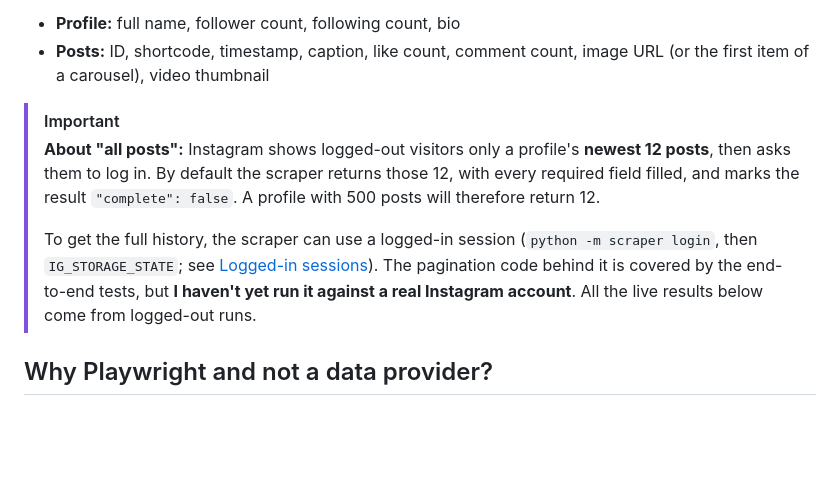
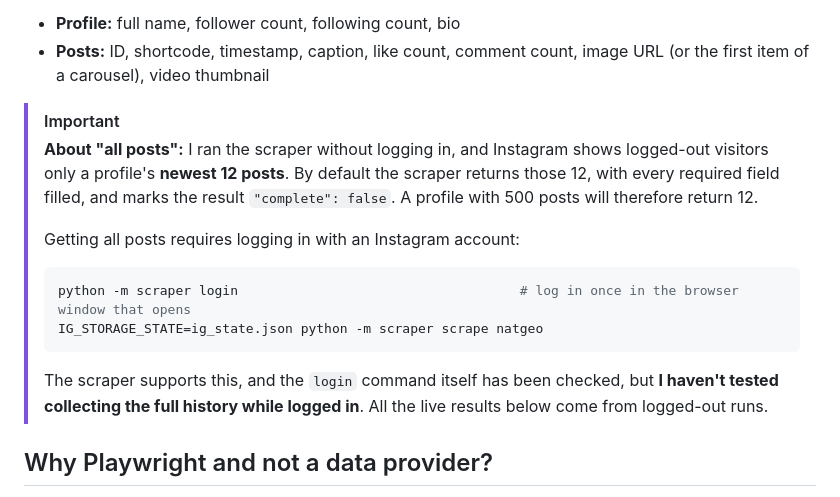
Before and after one commit to balsen/Instagram_scrapping, a Markdown page: README.md, the part around the change. GitHub-like rendering; blank space fills up the shorter version.

Commit message:
Clarify how to collect all posts with a logged-in session

````diff
--- a/README.md
+++ b/README.md
@@ -6,9 +6,16 @@ Enter an Instagram username in a web form, or pass it on the command line, and g
 - **Posts:** ID, shortcode, timestamp, caption, like count, comment count, image URL (or the first item of a carousel), video thumbnail
 
 > [!IMPORTANT]
-> **About "all posts":** Instagram shows logged-out visitors only a profile's **newest 12 posts**, then asks them to log in. By default the scraper returns those 12, with every required field filled, and marks the result `"complete": false`. A profile with 500 posts will therefore return 12.
+> **About "all posts":** I ran the scraper without logging in, and Instagram shows logged-out visitors only a profile's **newest 12 posts**. By default the scraper returns those 12, with every required field filled, and marks the result `"complete": false`. A profile with 500 posts will therefore return 12.
 >
-> To get the full history, the scraper can use a logged-in session (`python -m scraper login`, then `IG_STORAGE_STATE`; see [Logged-in sessions](#logged-in-sessions)). The pagination code behind it is covered by the end-to-end tests, but **I haven't yet run it against a real Instagram account**. All the live results below come from logged-out runs.
+> Getting all posts requires logging in with an Instagram account:
+>
+> ```bash
+> python -m scraper login                                    # log in once in the browser window that opens
+> IG_STORAGE_STATE=ig_state.json python -m scraper scrape natgeo
+> ```
+>
+> The scraper supports this, and the `login` command itself has been checked, but **I haven't tested collecting the full history while logged in**. All the live results below come from logged-out runs.
 
 ## Why Playwright and not a data provider?
 
````
